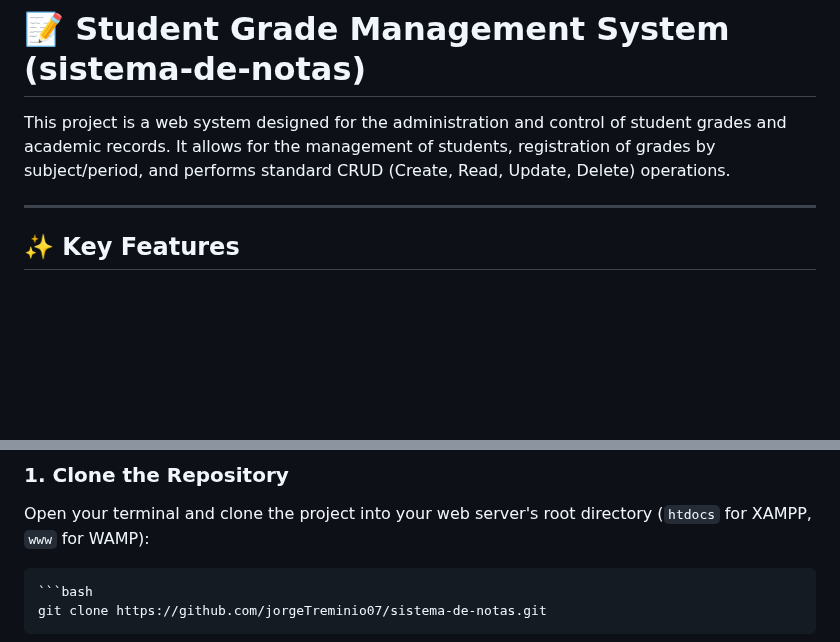
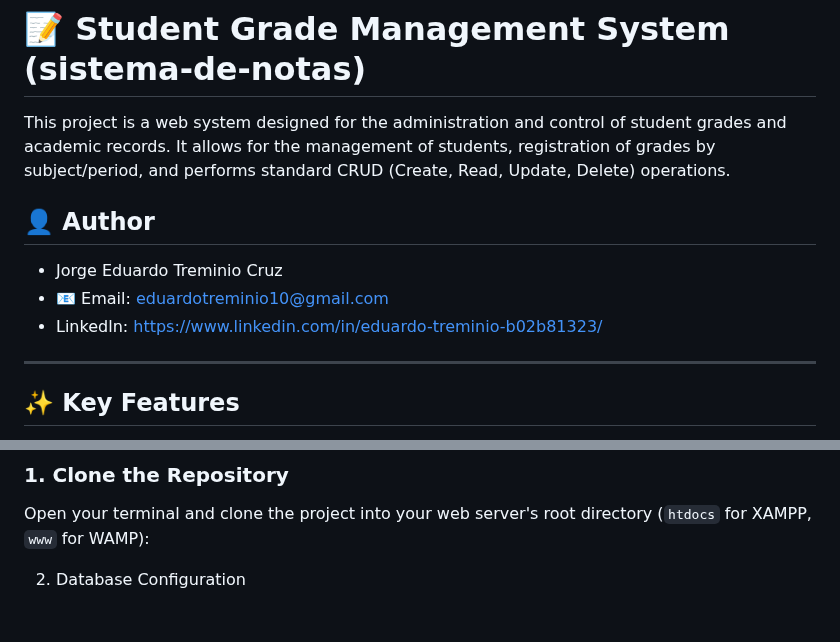
Before and after one commit to jorgeTreminio07/sistema-de-notas, a Markdown page: README.md, 2 parts joined by grey strips. Drawn GitHub-style; blank space fills up the shorter version.

````diff
--- a/README.md
+++ b/README.md
@@ -2,6 +2,10 @@
 
 This project is a web system designed for the administration and control of student grades and academic records. It allows for the management of students, registration of grades by subject/period, and performs standard CRUD (Create, Read, Update, Delete) operations.
 
+## 👤 Author
+- Jorge Eduardo Treminio Cruz
+- 📧 Email: eduardotreminio10@gmail.com
+- Linkedln: https://www.linkedin.com/in/eduardo-treminio-b02b81323/
 ---
 
 ## ✨ Key Features
@@ -57,8 +61,6 @@ You need a local web server environment like **XAMPP, WAMP, or MAMP** installed,
 
 Open your terminal and clone the project into your web server's root directory (`htdocs` for XAMPP, `www` for WAMP):
 
-    ```bash
-    git clone https://github.com/jorgeTreminio07/sistema-de-notas.git
 2. Database Configuration
 
 Open phpMyAdmin or your preferred database management tool.
````
